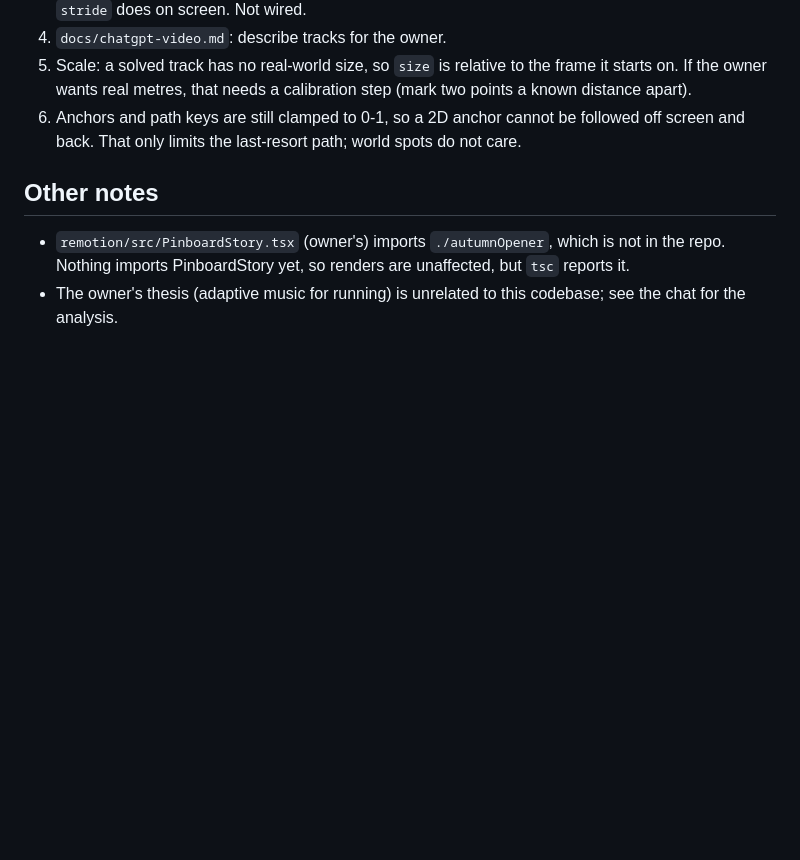
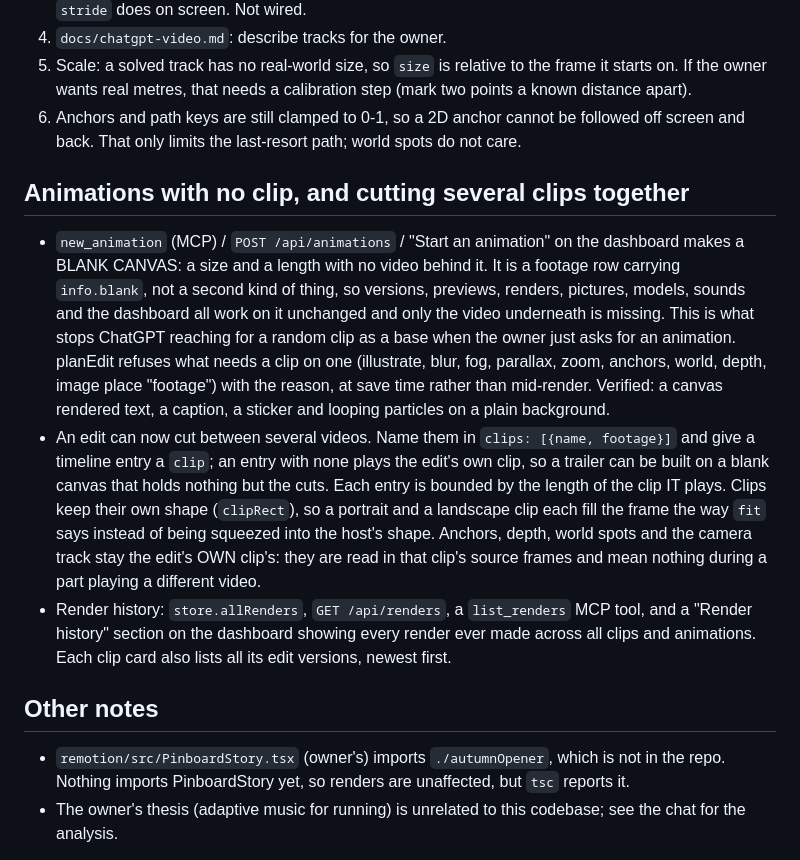
Before and after one commit to Kaspiks/rigathisweekend, a Markdown page: docs/handoff-video.md, the part around the change. GitHub-like rendering; blank space fills up the shorter version.

Commit message:
Note animations, trailers and render history in the handoff

```diff
--- a/docs/handoff-video.md
+++ b/docs/handoff-video.md
@@ -84,6 +84,26 @@ Still to do:
 6. Anchors and path keys are still clamped to 0-1, so a 2D anchor cannot be followed off screen and back.
    That only limits the last-resort path; world spots do not care.
 
+## Animations with no clip, and cutting several clips together
+- `new_animation` (MCP) / `POST /api/animations` / "Start an animation" on the dashboard makes a BLANK
+  CANVAS: a size and a length with no video behind it. It is a footage row carrying `info.blank`, not a
+  second kind of thing, so versions, previews, renders, pictures, models, sounds and the dashboard all
+  work on it unchanged and only the video underneath is missing. This is what stops ChatGPT reaching for
+  a random clip as a base when the owner just asks for an animation.
+  planEdit refuses what needs a clip on one (illustrate, blur, fog, parallax, zoom, anchors, world,
+  depth, image place "footage") with the reason, at save time rather than mid-render.
+  Verified: a canvas rendered text, a caption, a sticker and looping particles on a plain background.
+- An edit can now cut between several videos. Name them in `clips: [{name, footage}]` and give a timeline
+  entry a `clip`; an entry with none plays the edit's own clip, so a trailer can be built on a blank
+  canvas that holds nothing but the cuts. Each entry is bounded by the length of the clip IT plays.
+  Clips keep their own shape (`clipRect`), so a portrait and a landscape clip each fill the frame the way
+  `fit` says instead of being squeezed into the host's shape.
+  Anchors, depth, world spots and the camera track stay the edit's OWN clip's: they are read in that
+  clip's source frames and mean nothing during a part playing a different video.
+- Render history: `store.allRenders`, `GET /api/renders`, a `list_renders` MCP tool, and a "Render
+  history" section on the dashboard showing every render ever made across all clips and animations.
+  Each clip card also lists all its edit versions, newest first.
+
 ## Other notes
 - `remotion/src/PinboardStory.tsx` (owner's) imports `./autumnOpener`, which is not in the repo. Nothing
   imports PinboardStory yet, so renders are unaffected, but `tsc` reports it.
```
